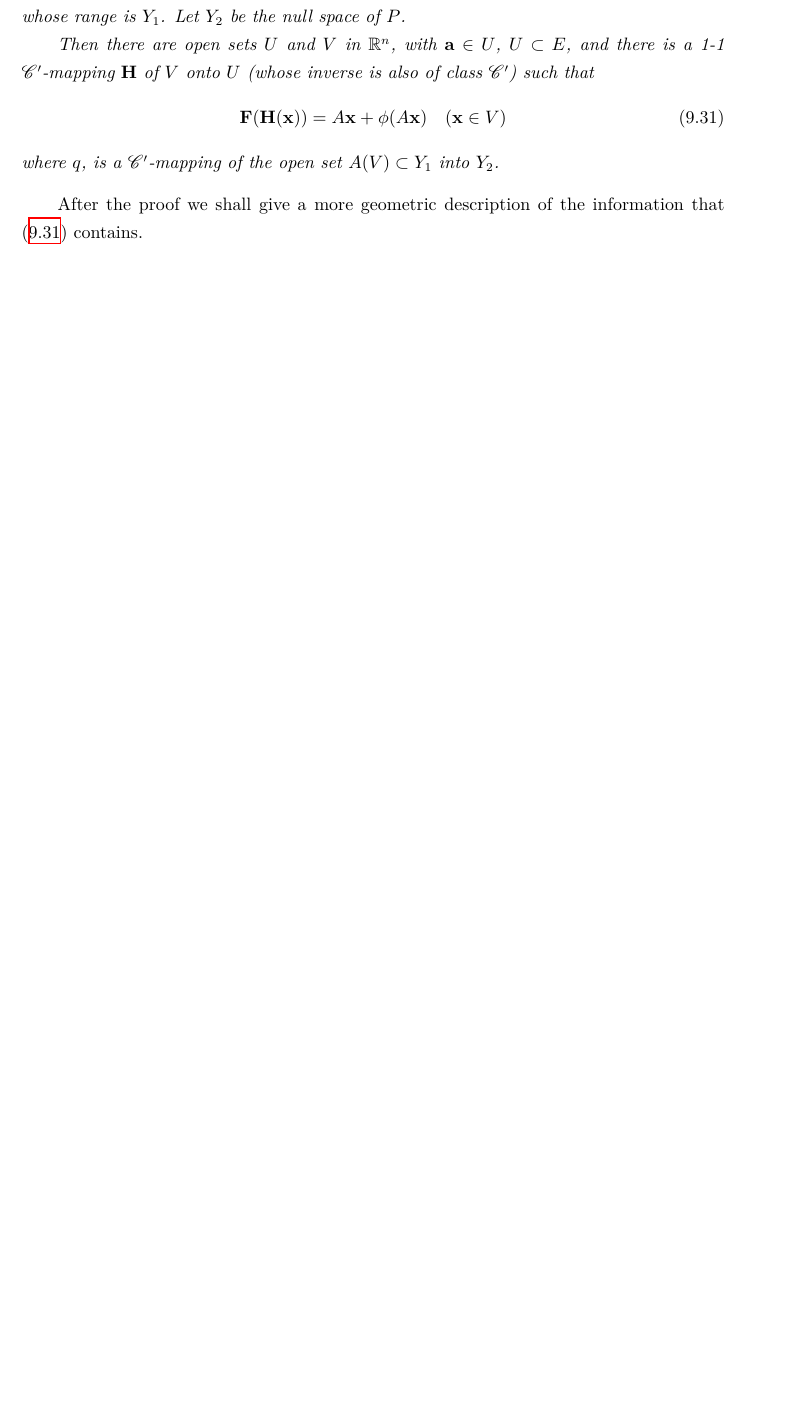
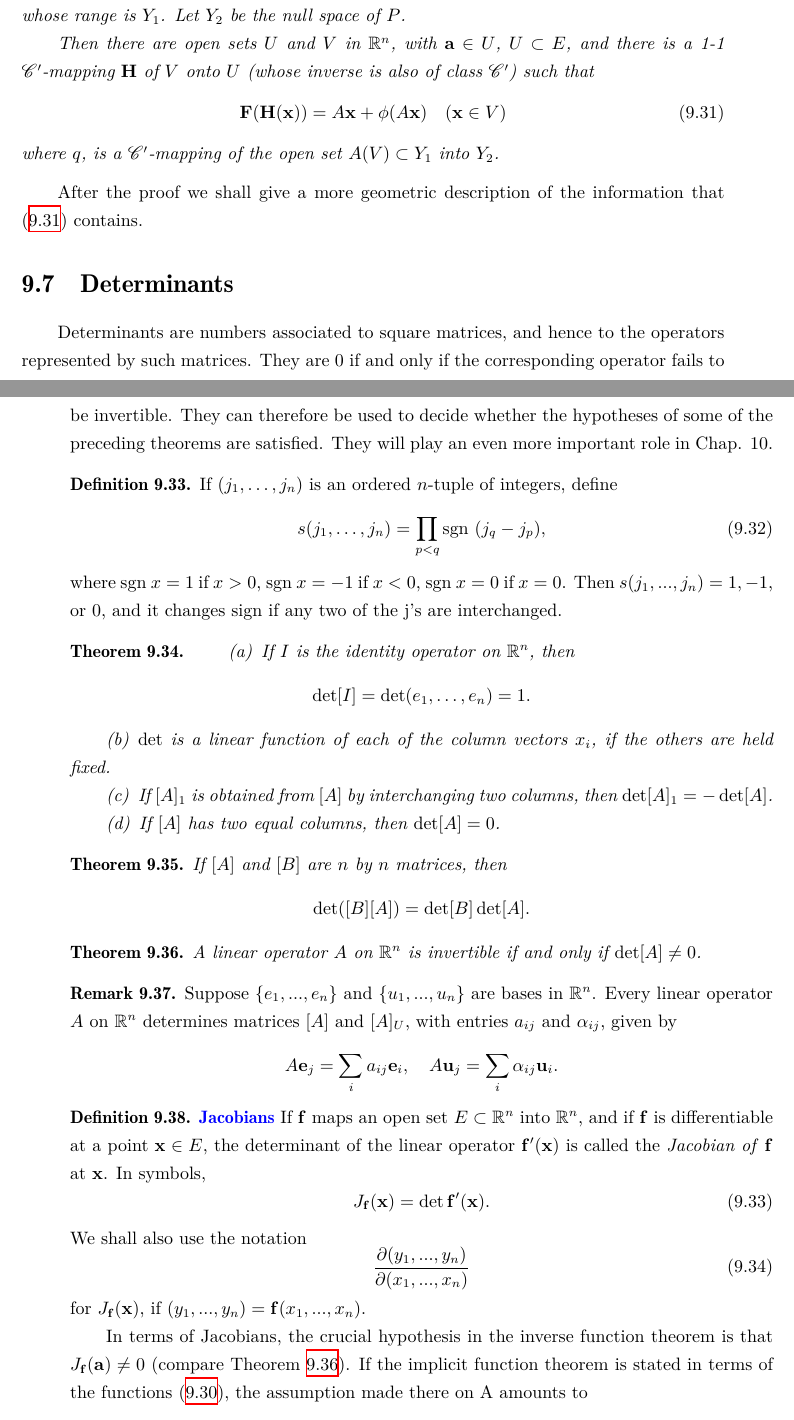
Before and after one commit to weiyuan2020/mathnotes-of-xiehuimin, a LaTeX thesis (babyrudin_readingnotes/src/babyrudinreadingnotes.tex, which reads babyrudin_readingnotes/src/chap/chap09sec07.tex): part of page 148 of 150 before the commit and two parts of pages 148 and 149 of 151 after it, the two joined at a grey line, cut so that both start at the same text, the shorter picture padded with empty space. Compiled offline with XeLaTeX; a missing font is replaced by an installed copy or a similar font.

Commit message:
bbr chap09sec07

```diff
--- /dev/null
+++ b/babyrudin_readingnotes/src/chap/chap09sec07.tex
@@ -0,0 +1,100 @@
+% chap09sec07
+
+\section{Determinants}
+
+Determinants are numbers associated to square matrices, and hence to the
+operators represented by such matrices. They are 0 if and only if the
+corresponding operator fails to be invertible.
+They can therefore be used to decide
+whether the hypotheses of some of the preceding theorems are satisfied. They
+will play an even more important role in Chap. 10.
+
+\begin{myDef}
+    \label{myDef:9.33}
+    If $(j_1, \dots, j_n)$ is an ordered $n$-tuple of integers, define
+    \begin{equation}
+        \label{eq:9.82}
+        s(j_1, \dots, j_n) =
+        \prod_{p<q} \text{sgn } (j_q - j_p),
+    \end{equation}
+    where sgn $x = 1$ if $x > 0$,
+    sgn $x = -1$ if $x < 0$,
+    sgn $x = 0$ if $x = 0$.
+    Then $s(j_1, ... ,j_n) = 1, -1$, or $0$, and it changes sign if any two of the j's are interchanged.
+    % todo add words
+\end{myDef}
+
+\begin{thm}
+    \label{thm:9.34}
+    \begin{asparaenum}[(a)]
+        \item If $I$ is the identity operator on $\R^n$, then
+        \begin{equation*}
+            \det [I] = \det ( e_1, \dots , e_n) = 1.
+        \end{equation*}
+        \item $\det$ is a linear function of each of the column vectors $x_i$, if the others are held fixed.
+        \item If $[A]_1$ is obtained from $[A]$ by interchanging two columns, then $\det [A]_1 = -\det [A]$.
+        \item If $[A]$ has two equal columns, then $\det [A]= 0$.
+    \end{asparaenum}
+\end{thm}
+
+% todo add proof
+
+\begin{thm}
+    \label{thm:9.35}
+    If $[A]$ and $[B]$ are $n$ by $n$ matrices, then
+    \begin{equation*}
+        \det ([B][A]) = \det [B] \det [A].
+    \end{equation*}
+\end{thm}
+
+% todo add proof
+
+\begin{thm}
+    \label{thm:9.36}
+    A linear operator $A$ on $\R^n$ is invertible if and only if
+    $\det [A] \neq 0$.
+\end{thm}
+
+% todo add proof
+
+\begin{myRemark}
+    Suppose $\{e_1, ... , e_n\}$
+    and $\{u_1, ... , u_n\}$ are bases in $\R^n$.
+    Every linear operator $A$ on $\R^n$ determines matrices $[A]$ and $[A]_U$, with entries $a_{ij}$ and $\alpha_{ij}$, given by
+    \begin{equation*}
+        A \mathbf{e}_j = \sum_{i} a_{ij} \mathbf{e}_i ,
+        \quad
+        A \mathbf{u}_j = \sum_{i} \alpha_{ij} \mathbf{u}_i .
+    \end{equation*}
+    % todo add words
+\end{myRemark}
+
+\begin{myDef}
+    \textbf{{\color{blue} Jacobians}}
+    If $\mathbf{f}$ maps an open set $E \subset \R^n$ into $\R^n$,
+    and if $\mathbf{f}$ is differentiable at a point $\mathbf{x} \in E$,
+    the determinant of the linear operator $\mathbf{f'(x)}$ is called
+    the \emph{Jacobian of} $\mathbf{f}$ at $\mathbf{x}$.
+    In symbols,
+    \begin{equation}
+        \label{eq:9.93}
+        J_{\mathbf{f}}(\mathbf{x}) =
+        \det
+        \mathbf{f'(x)} .
+    \end{equation}
+    We shall also use the notation
+    \begin{equation}
+        \label{eq：9.94}
+        \frac{\partial (y_1,...,y_n)}{\partial (x_1,...,x_n)}
+    \end{equation}
+    for $J_{\mathbf{f}} (\mathbf{x})$, if $(y_1, ... , y_n) = \mathbf{f} (x_1, ... , x_n)$.
+
+    In terms of Jacobians, the crucial hypothesis in the inverse function theorem is that $J_{\mathbf{f}}(\mathbf{a}) \neq 0$
+    (compare Theorem \ref{thm:9.36}).
+    If the implicit function theorem is stated in terms of the functions (\ref{eq:9.59}),
+    the assumption made there on A amounts to
+    \begin{equation*}
+        \frac{\partial (y_1,...,y_n)}{\partial (x_1,...,x_n)}
+        \neq 0
+    \end{equation*}
+\end{myDef}
```
Also changed, not shown: babyrudin_readingnotes/src/chap/chap09.tex (+1 -0 lines).
